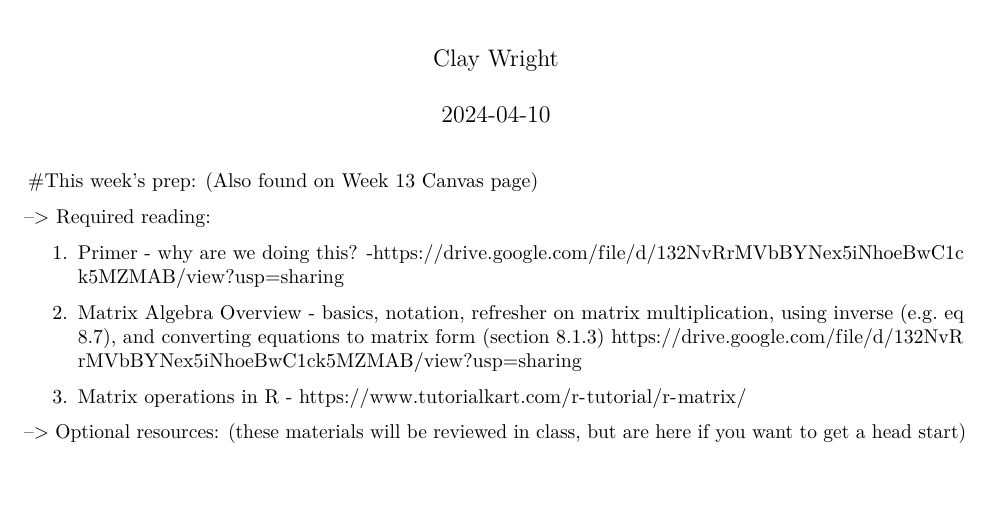
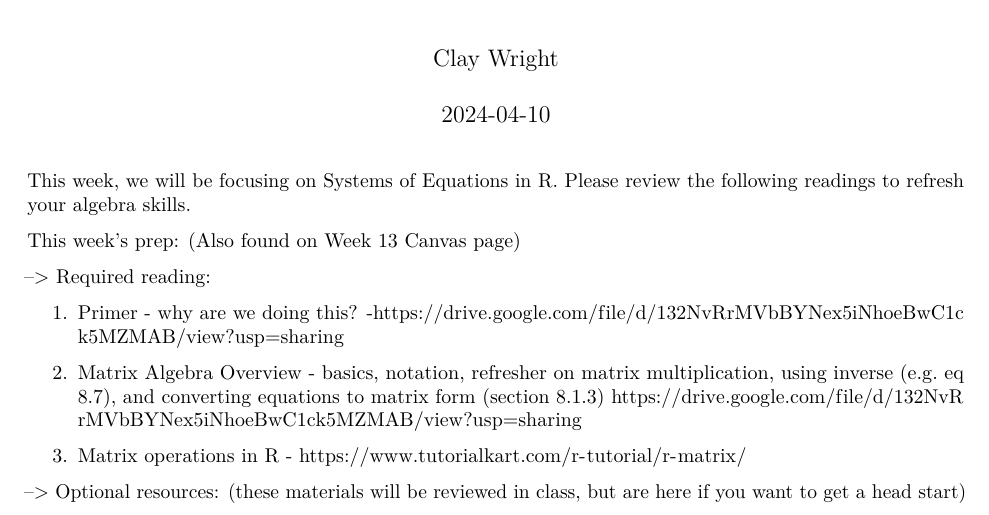
Before and after one commit to VT-BSE3144/13_Systems-of-Equations, an R Markdown document (13-0_Intro.Rmd): part of the page, cut so that both start at the same text, the shorter picture padded with empty space. Rendered offline with R 4.5, knitr and Pandoc, then LaTeX, with nearby package versions.

Commit message:
Update 13-0_Intro.Rmd

````diff
--- a/13-0_Intro.Rmd
+++ b/13-0_Intro.Rmd
@@ -8,8 +8,9 @@ output: pdf_document
 ```{r setup, include=FALSE}
 knitr::opts_chunk$set(echo = TRUE)
 ```
+This week, we will be focusing on Systems of Equations in R. Please review the following readings to refresh your algebra skills.
 
-#This week's prep:
+This week's prep:
 (Also found on Week 13 Canvas page)
 
 --> Required reading:
````
